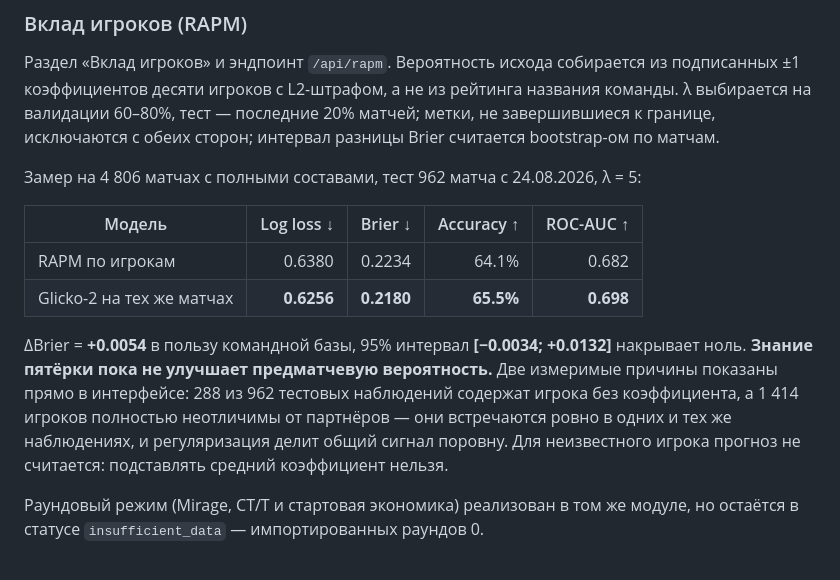
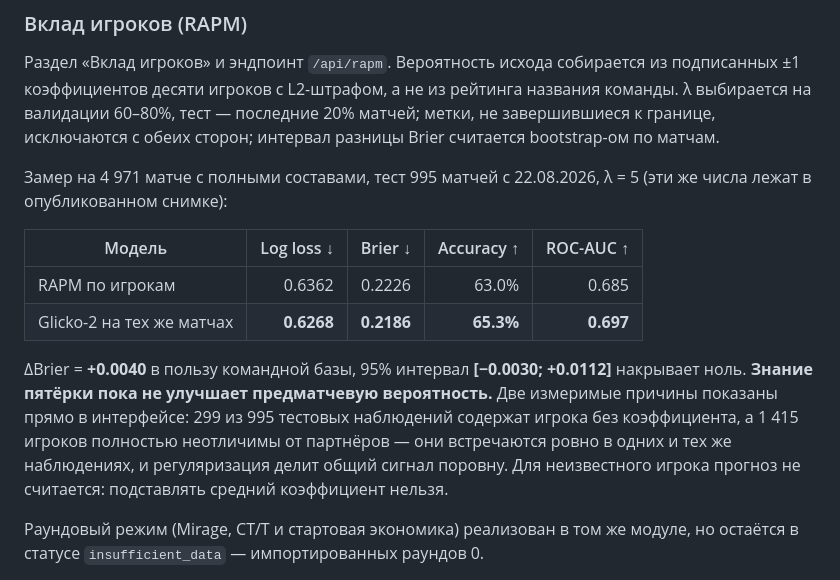
Before and after one commit to b0gdaan/bet_ars, a Markdown page: README.md, the part around the change. Rendered like a GitHub page.

Commit message:
Match the documented RAPM numbers to the published snapshot

```diff
--- a/README.md
+++ b/README.md
@@ -144,14 +144,14 @@ npm run sync -- --source pandascore --from 2026-08-01 --to 2026-09-19 --limit 10
 
 Раздел «Вклад игроков» и эндпоинт `/api/rapm`. Вероятность исхода собирается из подписанных ±1 коэффициентов десяти игроков с L2-штрафом, а не из рейтинга названия команды. λ выбирается на валидации 60–80%, тест — последние 20% матчей; метки, не завершившиеся к границе, исключаются с обеих сторон; интервал разницы Brier считается bootstrap-ом по матчам.
 
-Замер на 4 806 матчах с полными составами, тест 962 матча с 24.08.2026, λ = 5:
+Замер на 4 971 матче с полными составами, тест 995 матчей с 22.08.2026, λ = 5 (эти же числа лежат в опубликованном снимке):
 
 | Модель | Log loss ↓ | Brier ↓ | Accuracy ↑ | ROC-AUC ↑ |
 | --- | ---: | ---: | ---: | ---: |
-| RAPM по игрокам | 0.6380 | 0.2234 | 64.1% | 0.682 |
-| Glicko-2 на тех же матчах | **0.6256** | **0.2180** | **65.5%** | **0.698** |
+| RAPM по игрокам | 0.6362 | 0.2226 | 63.0% | 0.685 |
+| Glicko-2 на тех же матчах | **0.6268** | **0.2186** | **65.3%** | **0.697** |
 
-ΔBrier = **+0.0054** в пользу командной базы, 95% интервал **[−0.0034; +0.0132]** накрывает ноль. **Знание пятёрки пока не улучшает предматчевую вероятность.** Две измеримые причины показаны прямо в интерфейсе: 288 из 962 тестовых наблюдений содержат игрока без коэффициента, а 1 414 игроков полностью неотличимы от партнёров — они встречаются ровно в одних и тех же наблюдениях, и регуляризация делит общий сигнал поровну. Для неизвестного игрока прогноз не считается: подставлять средний коэффициент нельзя.
+ΔBrier = **+0.0040** в пользу командной базы, 95% интервал **[−0.0030; +0.0112]** накрывает ноль. **Знание пятёрки пока не улучшает предматчевую вероятность.** Две измеримые причины показаны прямо в интерфейсе: 299 из 995 тестовых наблюдений содержат игрока без коэффициента, а 1 415 игроков полностью неотличимы от партнёров — они встречаются ровно в одних и тех же наблюдениях, и регуляризация делит общий сигнал поровну. Для неизвестного игрока прогноз не считается: подставлять средний коэффициент нельзя.
 
 Раундовый режим (Mirage, CT/T и стартовая экономика) реализован в том же модуле, но остаётся в статусе `insufficient_data` — импортированных раундов 0.
 
```
Also changed, not shown: CS2_Player_Rating_—_Pipeline_и_метрики_проекта.md (+4 -4 lines).
